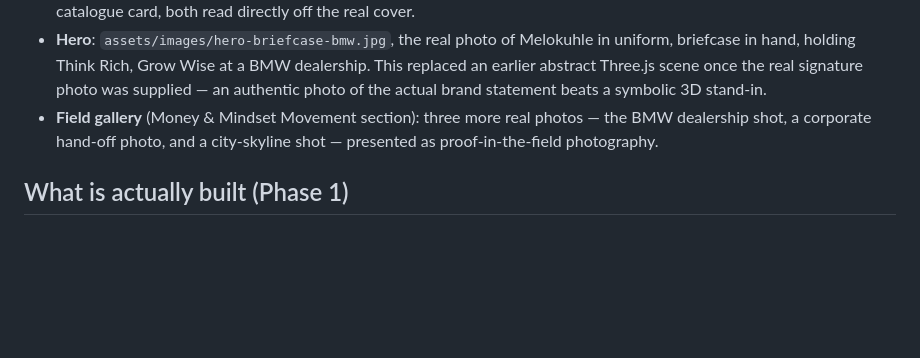
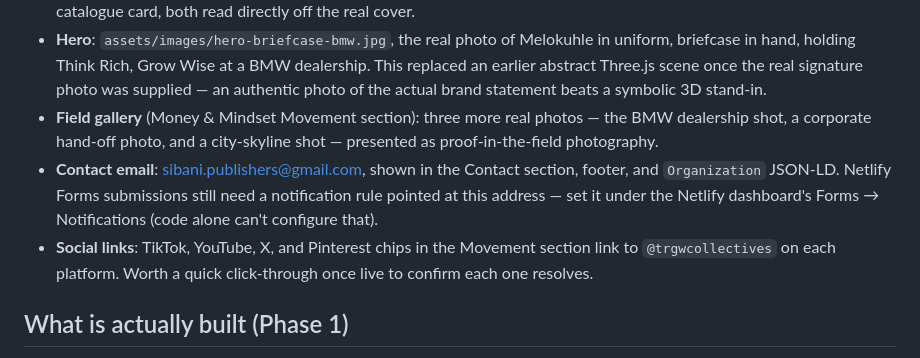
Before and after one commit to mpilenhlemhlongo7-netizen/trgw-collectives., a Markdown page: sibani-publishers/README.md, the part around the change. GitHub-like rendering; blank space fills up the shorter version.

Commit message:
Document the contact email and social links in the Sibani README
Notes that Netlify Forms notifications need a manual dashboard setting
to actually forward to sibani.publishers@gmail.com, and flags the
social links for a click-through check once live.

Co-Authored-By: Claude Haiku 4.5 <noreply@anthropic.com>
Claude-Session: https://claude.ai/code/session_019Ro7PX2Qs2MvVUkZJEx6NX

```diff
--- a/sibani-publishers/README.md
+++ b/sibani-publishers/README.md
@@ -12,6 +12,8 @@ The official Sibani brand board, the print-ready wraparound cover PDF for Think
 - **Book cover**: `assets/images/book-cover-front.jpg`, cropped from the actual print-ready wraparound PDF (`Book_cover.pdf`) supplied for this build. `assets/images/book-cover-wraparound.jpg` holds the full back/spine/front for future use (e.g. a Book Detail page). ISBN 978-1-83492-603-2 is now in the JSON-LD and displayed on the catalogue card, both read directly off the real cover.
 - **Hero**: `assets/images/hero-briefcase-bmw.jpg`, the real photo of Melokuhle in uniform, briefcase in hand, holding Think Rich, Grow Wise at a BMW dealership. This replaced an earlier abstract Three.js scene once the real signature photo was supplied — an authentic photo of the actual brand statement beats a symbolic 3D stand-in.
 - **Field gallery** (Money & Mindset Movement section): three more real photos — the BMW dealership shot, a corporate hand-off photo, and a city-skyline shot — presented as proof-in-the-field photography.
+- **Contact email**: sibani.publishers@gmail.com, shown in the Contact section, footer, and `Organization` JSON-LD. Netlify Forms submissions still need a notification rule pointed at this address — set it under the Netlify dashboard's Forms → Notifications (code alone can't configure that).
+- **Social links**: TikTok, YouTube, X, and Pinterest chips in the Movement section link to `@trgwcollectives` on each platform. Worth a quick click-through once live to confirm each one resolves.
 
 ## What is actually built (Phase 1)
 
```
